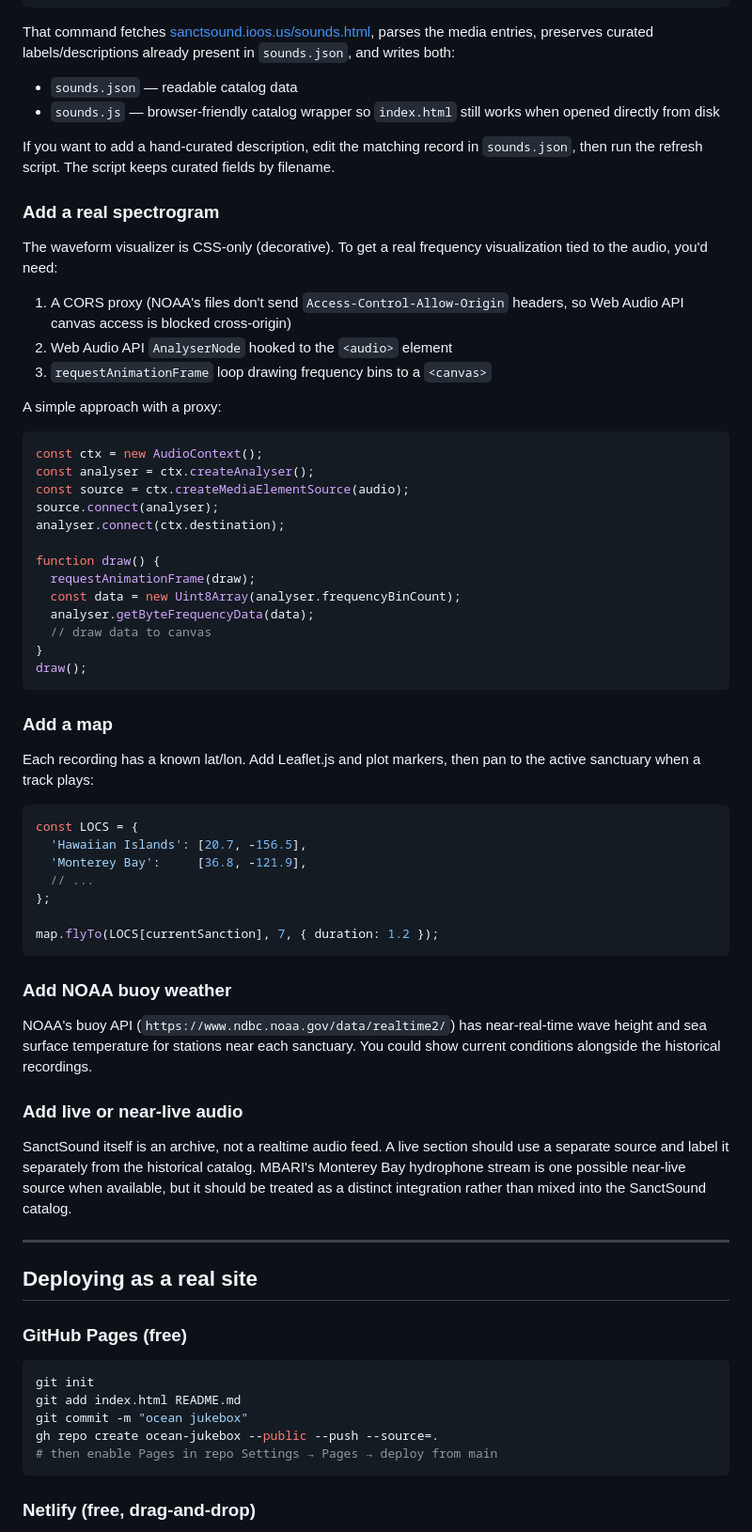
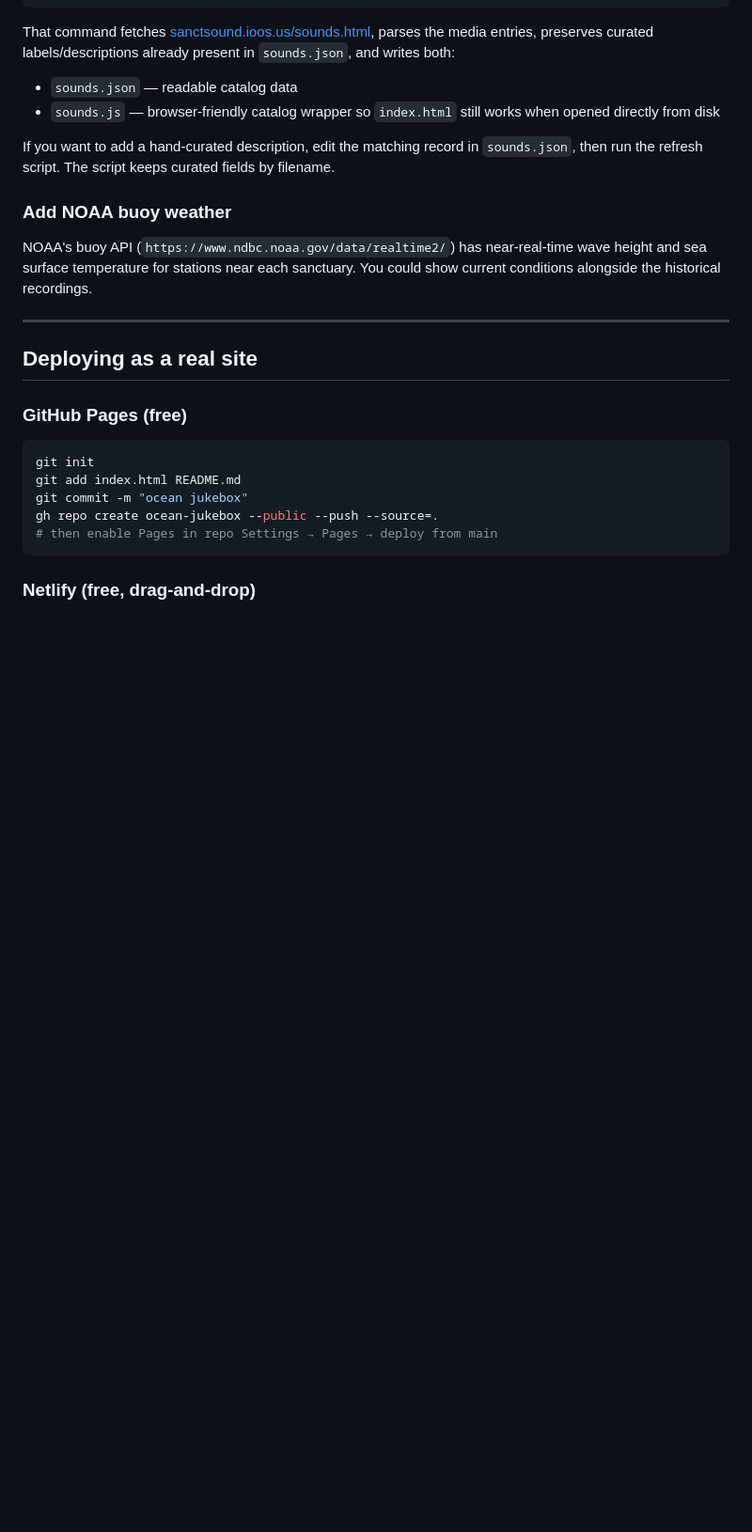
Before and after one commit to HrishiKabra/ocean_jukebox, a Markdown page: README.md, the part around one of its changes. Shown at 94% size. Drawn GitHub-style; blank space fills up the shorter version.

````diff
--- a/README.md
+++ b/README.md
@@ -120,53 +170,9 @@ That command fetches [sanctsound.ioos.us/sounds.html](https://sanctsound.ioos.us
 
 If you want to add a hand-curated description, edit the matching record in `sounds.json`, then run the refresh script. The script keeps curated fields by filename.
 
-### Add a real spectrogram
-
-The waveform visualizer is CSS-only (decorative). To get a real frequency visualization tied to the audio, you'd need:
-
-1. A CORS proxy (NOAA's files don't send `Access-Control-Allow-Origin` headers, so Web Audio API canvas access is blocked cross-origin)
-2. Web Audio API `AnalyserNode` hooked to the `<audio>` element
-3. `requestAnimationFrame` loop drawing frequency bins to a `<canvas>`
-
-A simple approach with a proxy:
-
-```javascript
-const ctx = new AudioContext();
-const analyser = ctx.createAnalyser();
-const source = ctx.createMediaElementSource(audio);
-source.connect(analyser);
-analyser.connect(ctx.destination);
-
-function draw() {
-  requestAnimationFrame(draw);
-  const data = new Uint8Array(analyser.frequencyBinCount);
-  analyser.getByteFrequencyData(data);
-  // draw data to canvas
-}
-draw();
-```
-
-### Add a map
-
-Each recording has a known lat/lon. Add Leaflet.js and plot markers, then pan to the active sanctuary when a track plays:
-
-```javascript
-const LOCS = {
-  'Hawaiian Islands': [20.7, -156.5],
-  'Monterey Bay':     [36.8, -121.9],
-  // ...
-};
-
-map.flyTo(LOCS[currentSanction], 7, { duration: 1.2 });
-```
-
 ### Add NOAA buoy weather
 
 NOAA's buoy API (`https://www.ndbc.noaa.gov/data/realtime2/`) has near-real-time wave height and sea surface temperature for stations near each sanctuary. You could show current conditions alongside the historical recordings.
-
-### Add live or near-live audio
-
-SanctSound itself is an archive, not a realtime audio feed. A live section should use a separate source and label it separately from the historical catalog. MBARI's Monterey Bay hydrophone stream is one possible near-live source when available, but it should be treated as a distinct integration rather than mixed into the SanctSound catalog.
 
 ---
 
````
Also changed, not shown: other parts of README.md (+50 -0 lines).
